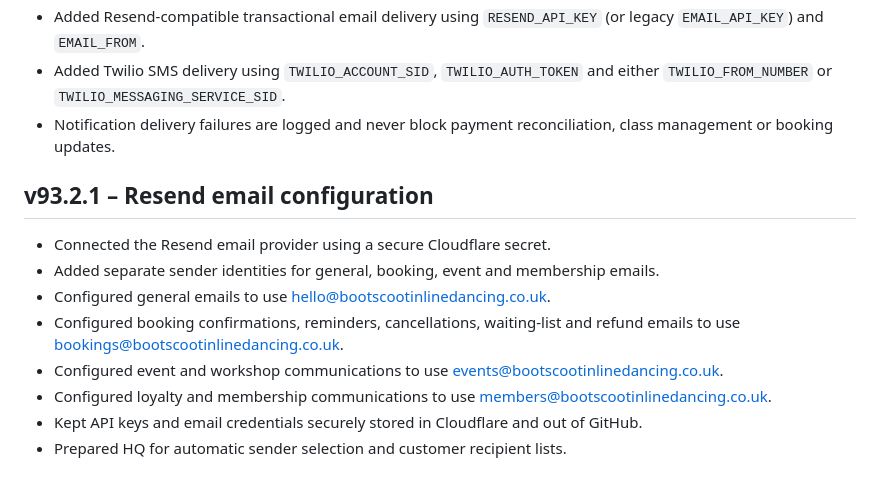
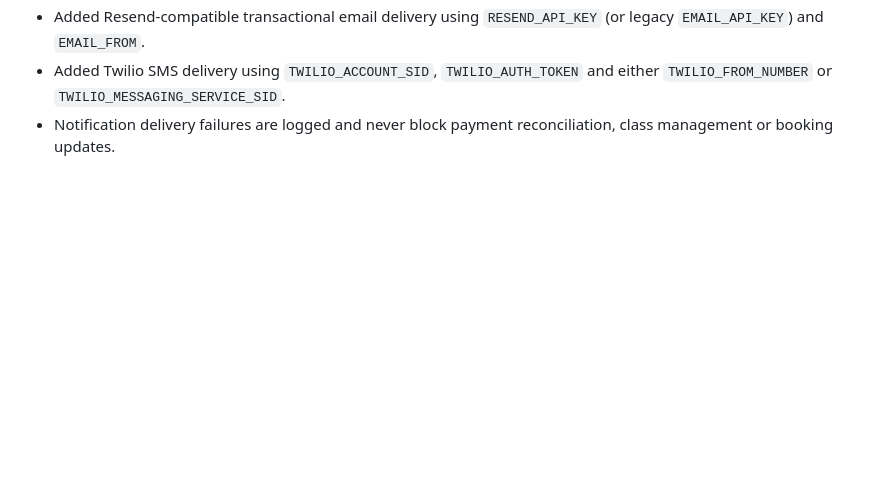
Before and after one commit to bootscootinlinedancing/bootscootinlinedancing, a Markdown page: CHANGELOG.md, the part around the change. GitHub-like rendering; blank space fills up the shorter version.

```diff
--- a/CHANGELOG.md
+++ b/CHANGELOG.md
@@ -439,13 +439,3 @@ All notable changes to Boot Scootin’ Platform are recorded here.
 - Added Resend-compatible transactional email delivery using `RESEND_API_KEY` (or legacy `EMAIL_API_KEY`) and `EMAIL_FROM`.
 - Added Twilio SMS delivery using `TWILIO_ACCOUNT_SID`, `TWILIO_AUTH_TOKEN` and either `TWILIO_FROM_NUMBER` or `TWILIO_MESSAGING_SERVICE_SID`.
 - Notification delivery failures are logged and never block payment reconciliation, class management or booking updates.
-## v93.2.1 – Resend email configuration
-
-- Connected the Resend email provider using a secure Cloudflare secret.
-- Added separate sender identities for general, booking, event and membership emails.
-- Configured general emails to use hello@bootscootinlinedancing.co.uk.
-- Configured booking confirmations, reminders, cancellations, waiting-list and refund emails to use bookings@bootscootinlinedancing.co.uk.
-- Configured event and workshop communications to use events@bootscootinlinedancing.co.uk.
-- Configured loyalty and membership communications to use members@bootscootinlinedancing.co.uk.
-- Kept API keys and email credentials securely stored in Cloudflare and out of GitHub.
-- Prepared HQ for automatic sender selection and customer recipient lists.
```
Also changed, not shown: CHANGELOG_v93.3.0.md (added, +19 -0 lines).
